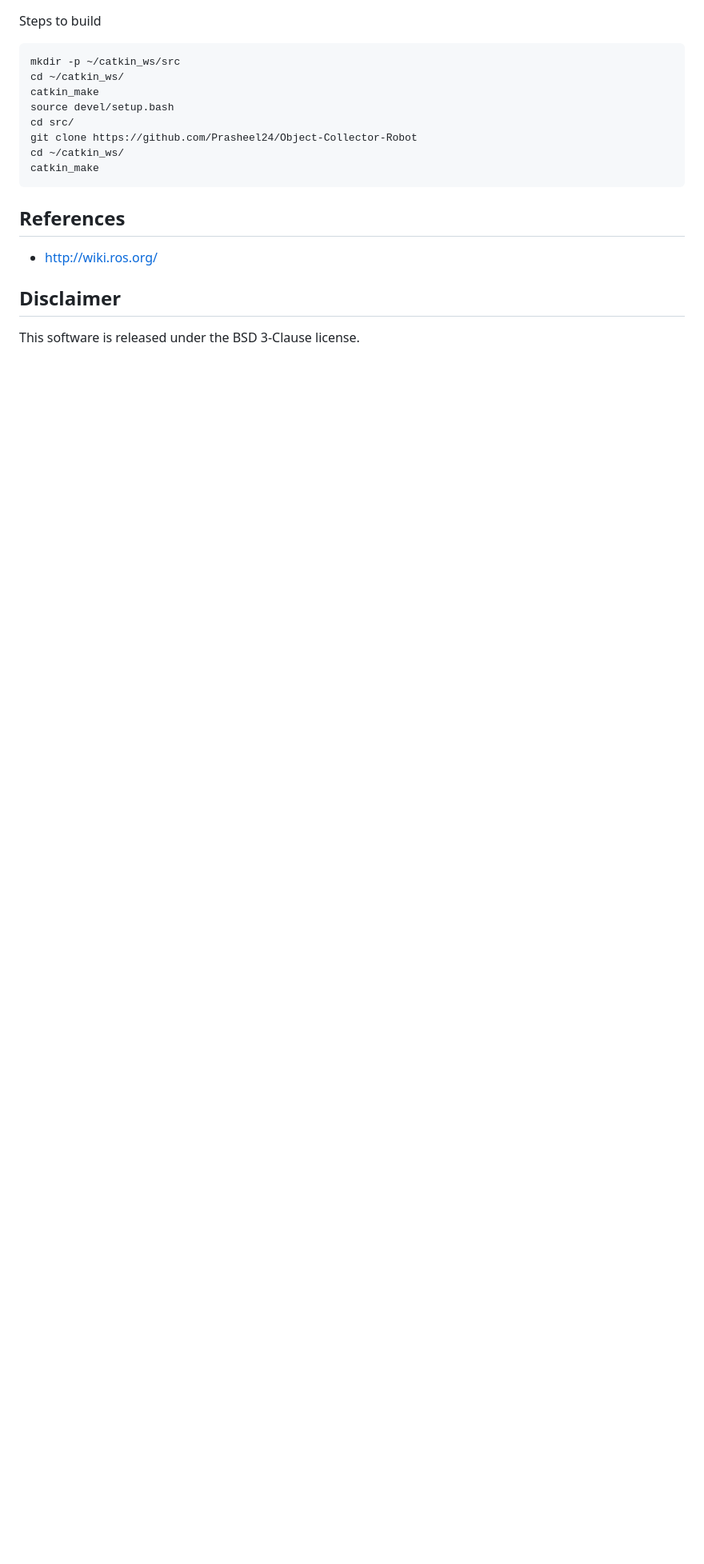
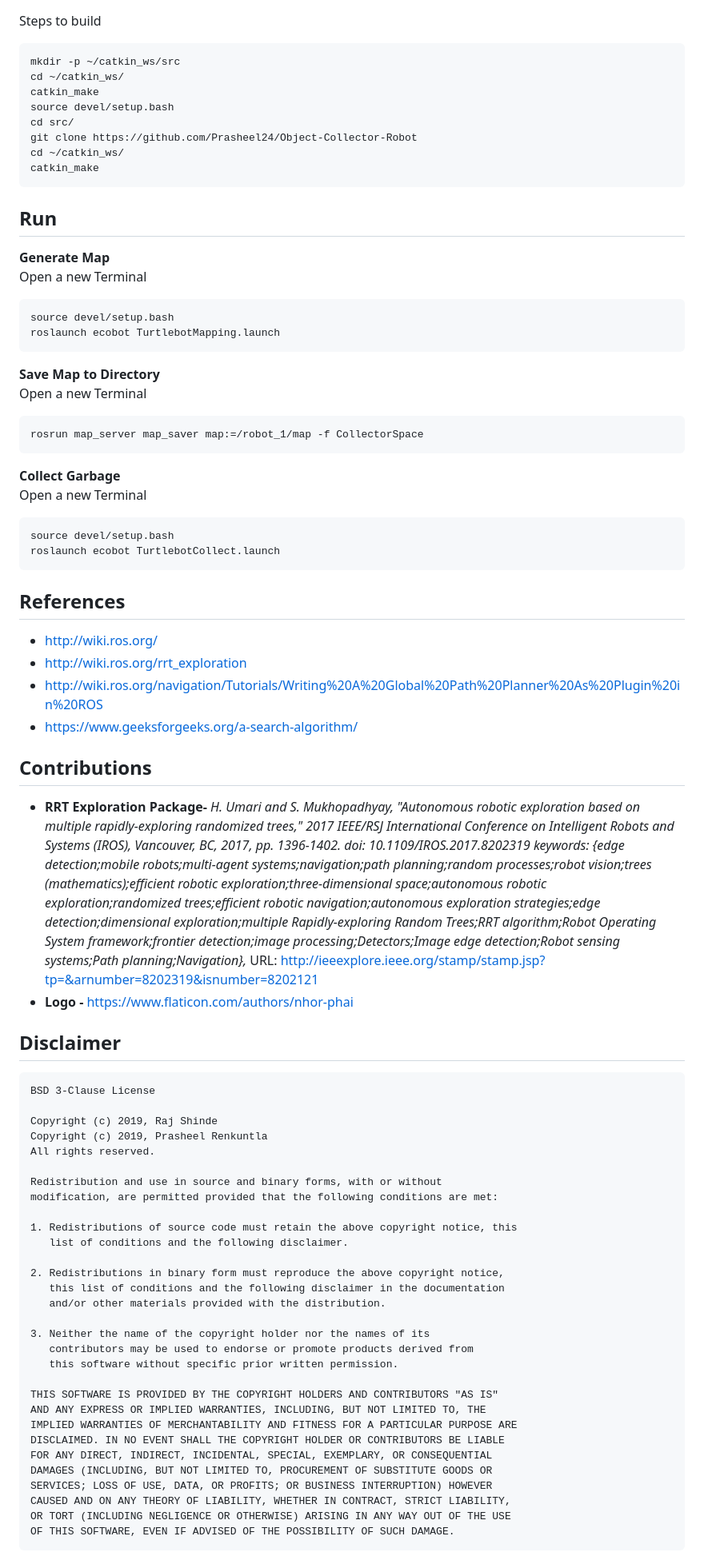
Before and after one commit to RajPShinde/eco-bot, a Markdown page: README.md, the part around the change printed below. Shown: that part at 80% size. GitHub-like rendering; blank space fills up the shorter version.

Commit message:
(2.7) Update Readme for the current sprint and add project logo

````diff
--- a/README.md
+++ b/README.md
@@ -43,9 +44,68 @@ git clone https://github.com/Prasheel24/Object-Collector-Robot
 cd ~/catkin_ws/
 catkin_make
 ```
+## Run
+**Generate Map**
+<br> Open a new Terminal
+```
+source devel/setup.bash
+roslaunch ecobot TurtlebotMapping.launch
+```
+**Save Map to Directory**
+<br> Open a new Terminal
+```
+rosrun map_server map_saver map:=/robot_1/map -f CollectorSpace
+```
+**Collect Garbage**
+<br> Open a new Terminal
+```
+source devel/setup.bash
+roslaunch ecobot TurtlebotCollect.launch
+```
 
 ## References
 * http://wiki.ros.org/
+* http://wiki.ros.org/rrt_exploration
+* http://wiki.ros.org/navigation/Tutorials/Writing%20A%20Global%20Path%20Planner%20As%20Plugin%20in%20ROS
+* https://www.geeksforgeeks.org/a-search-algorithm/
+
+## Contributions
+* **RRT Exploration Package-** *H. Umari and S. Mukhopadhyay, "Autonomous robotic exploration based on multiple rapidly-exploring randomized trees," 2017 IEEE/RSJ International Conference on Intelligent Robots and Systems (IROS), Vancouver, BC, 2017, pp. 1396-1402.*
+*doi: 10.1109/IROS.2017.8202319*
+*keywords: {edge detection;mobile robots;multi-agent systems;navigation;path planning;random processes;robot vision;trees (mathematics);efficient robotic exploration;three-dimensional space;autonomous robotic exploration;randomized trees;efficient robotic navigation;autonomous exploration strategies;edge detection;dimensional exploration;multiple Rapidly-exploring Random Trees;RRT algorithm;Robot Operating System framework;frontier detection;image processing;Detectors;Image edge detection;Robot sensing systems;Path planning;Navigation},*
+URL: http://ieeexplore.ieee.org/stamp/stamp.jsp?tp=&arnumber=8202319&isnumber=8202121
+* **Logo -** https://www.flaticon.com/authors/nhor-phai
 
 ## Disclaimer
-This software is released under the BSD 3-Clause license.
+```
+BSD 3-Clause License
+
+Copyright (c) 2019, Raj Shinde
+Copyright (c) 2019, Prasheel Renkuntla
+All rights reserved.
+
+Redistribution and use in source and binary forms, with or without
+modification, are permitted provided that the following conditions are met:
+
+1. Redistributions of source code must retain the above copyright notice, this
+   list of conditions and the following disclaimer.
+
+2. Redistributions in binary form must reproduce the above copyright notice,
+   this list of conditions and the following disclaimer in the documentation
+   and/or other materials provided with the distribution.
+
+3. Neither the name of the copyright holder nor the names of its
+   contributors may be used to endorse or promote products derived from
+   this software without specific prior written permission.
+
+THIS SOFTWARE IS PROVIDED BY THE COPYRIGHT HOLDERS AND CONTRIBUTORS "AS IS"
+AND ANY EXPRESS OR IMPLIED WARRANTIES, INCLUDING, BUT NOT LIMITED TO, THE
+IMPLIED WARRANTIES OF MERCHANTABILITY AND FITNESS FOR A PARTICULAR PURPOSE ARE
+DISCLAIMED. IN NO EVENT SHALL THE COPYRIGHT HOLDER OR CONTRIBUTORS BE LIABLE
+FOR ANY DIRECT, INDIRECT, INCIDENTAL, SPECIAL, EXEMPLARY, OR CONSEQUENTIAL
+DAMAGES (INCLUDING, BUT NOT LIMITED TO, PROCUREMENT OF SUBSTITUTE GOODS OR
+SERVICES; LOSS OF USE, DATA, OR PROFITS; OR BUSINESS INTERRUPTION) HOWEVER
+CAUSED AND ON ANY THEORY OF LIABILITY, WHETHER IN CONTRACT, STRICT LIABILITY,
+OR TORT (INCLUDING NEGLIGENCE OR OTHERWISE) ARISING IN ANY WAY OUT OF THE USE
+OF THIS SOFTWARE, EVEN IF ADVISED OF THE POSSIBILITY OF SUCH DAMAGE.
+```
````
Also changed, not shown: other parts of README.md (+6 -5 lines), ecobot.png (added).
